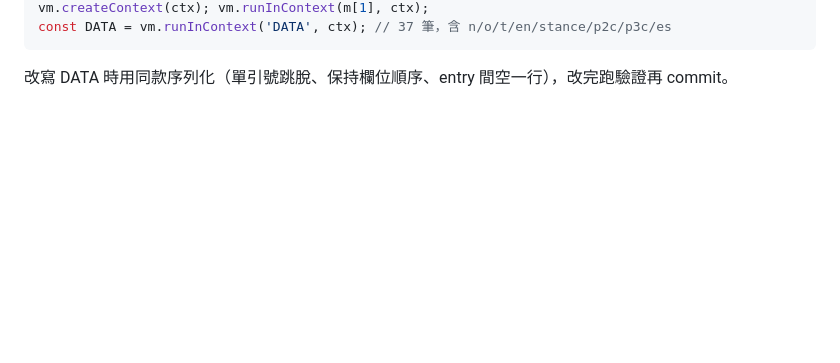
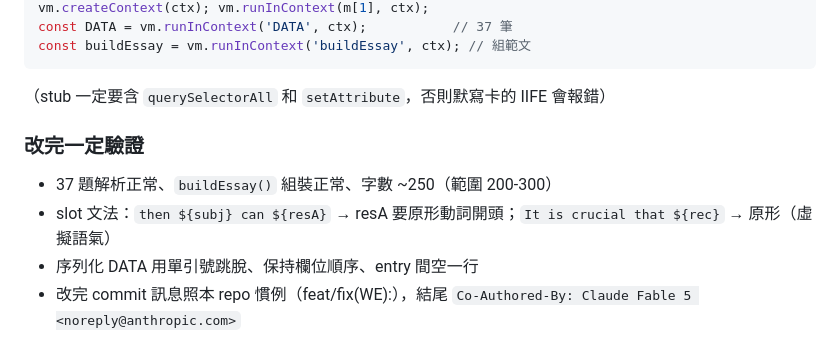
Before and after one commit to jameskan-TW/pte-study, a Markdown page: HANDOFF.md, the part around one of its changes. Drawn GitHub-style; blank space fills up the shorter version.

````diff
--- a/HANDOFF.md
+++ b/HANDOFF.md
@@ -77,5 +109,11 @@ const ctx = { document: { getElementById: ()=>({...stub}), createElement: ()=>({
 vm.createContext(ctx); vm.runInContext(m[1], ctx);
-const DATA = vm.runInContext('DATA', ctx); // 37 筆，含 n/o/t/en/stance/p2c/p3c/es
+const DATA = vm.runInContext('DATA', ctx);           // 37 筆
+const buildEssay = vm.runInContext('buildEssay', ctx); // 組範文
 ```
+（stub 一定要含 `querySelectorAll` 和 `setAttribute`，否則默寫卡的 IIFE 會報錯）
 
-改寫 DATA 時用同款序列化（單引號跳脫、保持欄位順序、entry 間空一行），改完跑驗證再 commit。
+### 改完一定驗證
+- 37 題解析正常、`buildEssay()` 組裝正常、字數 ~250（範圍 200-300）
+- slot 文法：`then ${subj} can ${resA}` → resA 要原形動詞開頭；`It is crucial that ${rec}` → 原形（虛擬語氣）
+- 序列化 DATA 用單引號跳脫、保持欄位順序、entry 間空一行
+- 改完 commit 訊息照本 repo 慣例（feat/fix(WE):），結尾 `Co-Authored-By: Claude Fable 5 <noreply@anthropic.com>`
````
Also changed, not shown: other parts of HANDOFF.md (+77 -45 lines).
